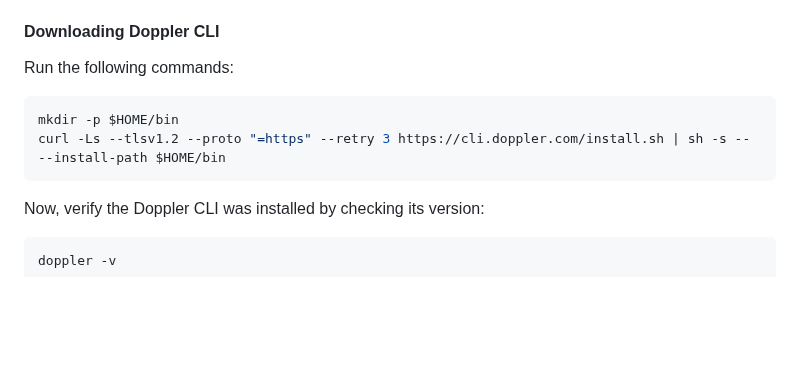
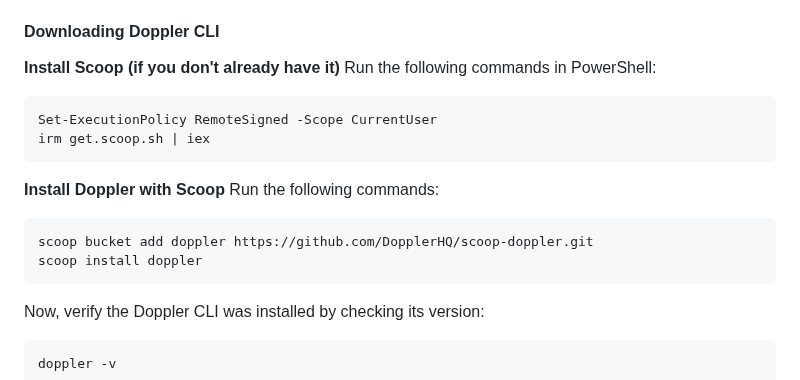
Before and after one commit to CanobalLabs/anolet_client, a Markdown page: README.md, the part around the change. GitHub-like rendering; blank space fills up the shorter version.

Commit message:
Simplify Doppler install instructions

````diff
--- a/README.md
+++ b/README.md
@@ -14,10 +14,19 @@
 #### Signing up for Doppler
 All Anolet services use Doppler to manage environment variables. To get access to Anolet's Doppler workplace, [sign up to Doppler](https://dashboard.doppler.com/register) with your @anolet.com email. You will be prompted to create your own Doppler workplace. Click "Skip" located in the top right. Then, ask Rus to grant you permissions. You will be added as a collaborator and will be able to view secrets for `dev`.
 #### Downloading Doppler CLI
+
+**Install Scoop (if you don't already have it)**
+Run the following commands in PowerShell:
+```powershell
+Set-ExecutionPolicy RemoteSigned -Scope CurrentUser
+irm get.scoop.sh | iex
+```
+
+**Install Doppler with Scoop**
 Run the following commands:
 ```shell
-mkdir -p $HOME/bin
-curl -Ls --tlsv1.2 --proto "=https" --retry 3 https://cli.doppler.com/install.sh | sh -s -- --install-path $HOME/bin
+scoop bucket add doppler https://github.com/DopplerHQ/scoop-doppler.git
+scoop install doppler
 ```
 Now, verify the Doppler CLI was installed by checking its version:
 ```shell
````
